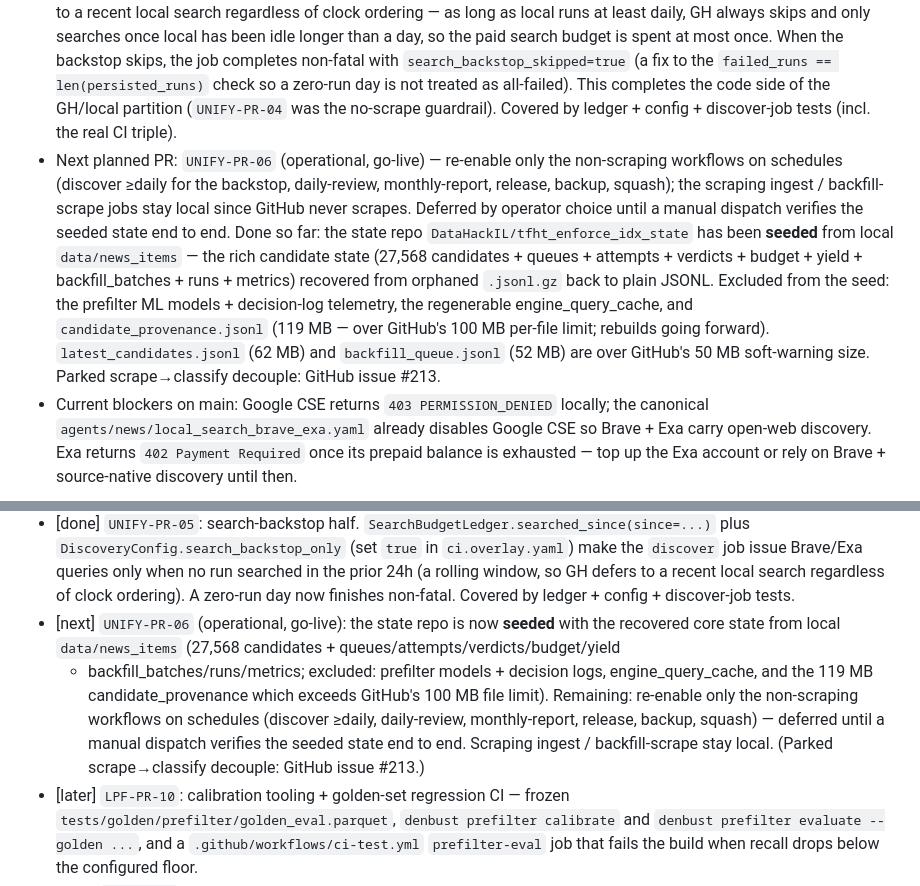
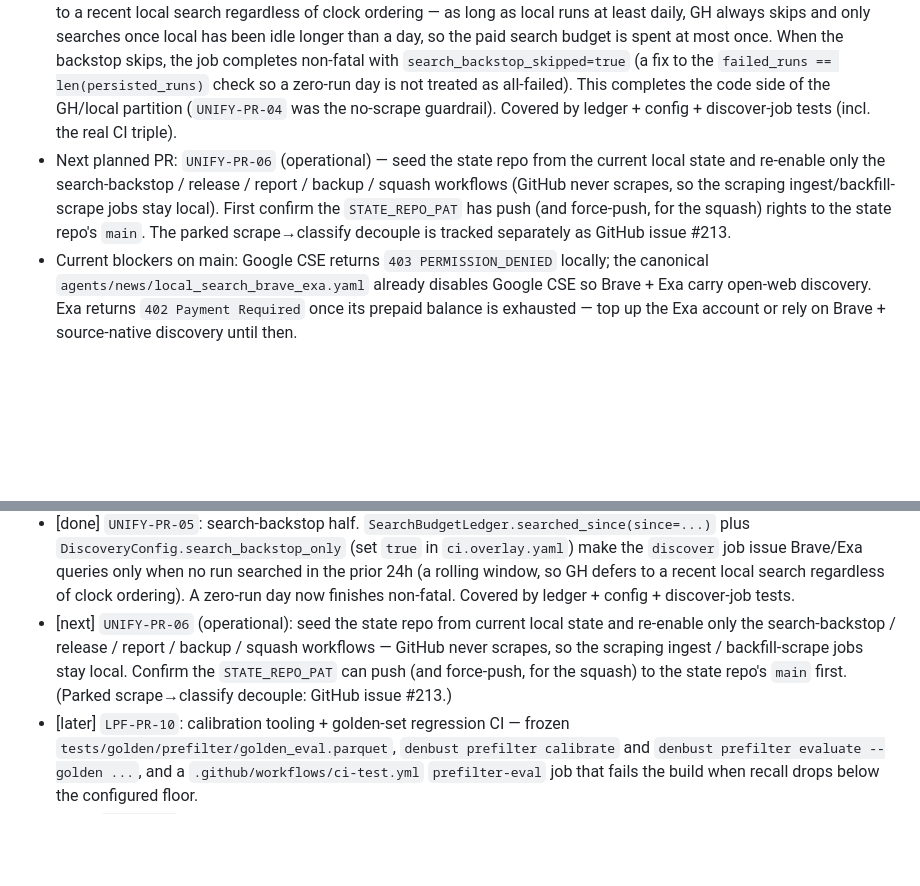
Before and after one commit to DataHackIL/tfht_enforce_idx, a Markdown page: .agent-plan.md, 2 parts joined by grey strips. GitHub-like rendering; blank space fills up the shorter version.

Commit message:
Revert "docs(plan): record state-repo seed; go-live (schedules) is the remaining step (#215)"
This reverts commit 94026bd3b2a889c40c128ea3b14e6cb2d4de8368.

```diff
--- a/.agent-plan.md
+++ b/.agent-plan.md
@@ -17,17 +17,11 @@
   (a fix to the `failed_runs == len(persisted_runs)` check so a zero-run day is not treated as
   all-failed). This completes the code side of the GH/local partition (`UNIFY-PR-04` was the
   no-scrape guardrail). Covered by ledger + config + discover-job tests (incl. the real CI triple).
-- Next planned PR: `UNIFY-PR-06` (operational, go-live) — re-enable only the non-scraping
-  workflows on schedules (discover ≥daily for the backstop, daily-review, monthly-report, release,
-  backup, squash); the scraping ingest / backfill-scrape jobs stay local since GitHub never
-  scrapes. Deferred by operator choice until a manual dispatch verifies the seeded state end to end.
-  Done so far: the state repo `DataHackIL/tfht_enforce_idx_state` has been **seeded** from local
-  `data/news_items` — the rich candidate state (27,568 candidates + queues + attempts + verdicts +
-  budget + yield + backfill_batches + runs + metrics) recovered from orphaned `.jsonl.gz` back to
-  plain JSONL. Excluded from the seed: the prefilter ML models + decision-log telemetry, the
-  regenerable engine_query_cache, and `candidate_provenance.jsonl` (119 MB — over GitHub's 100 MB
-  per-file limit; rebuilds going forward). `latest_candidates.jsonl` (62 MB) and `backfill_queue.jsonl`
-  (52 MB) are over GitHub's 50 MB soft-warning size. Parked scrape→classify decouple: GitHub issue #213.
+- Next planned PR: `UNIFY-PR-06` (operational) — seed the state repo from the current local state
+  and re-enable only the search-backstop / release / report / backup / squash workflows (GitHub
+  never scrapes, so the scraping ingest/backfill-scrape jobs stay local). First confirm the
+  `STATE_REPO_PAT` has push (and force-push, for the squash) rights to the state repo's `main`.
+  The parked scrape→classify decouple is tracked separately as GitHub issue #213.
 - Current blockers on main: Google CSE returns `403 PERMISSION_DENIED` locally; the canonical
   `agents/news/local_search_brave_exa.yaml` already disables Google CSE so Brave + Exa carry
   open-web discovery. Exa returns `402 Payment Required` once its prepaid balance is exhausted —
@@ -330,13 +324,11 @@
   defers to a recent local search regardless of clock ordering). A zero-run day now finishes
   non-fatal.
   Covered by ledger + config + discover-job tests.
-- [next] `UNIFY-PR-06` (operational, go-live): the state repo is now **seeded** with the recovered
-  core state from local `data/news_items` (27,568 candidates + queues/attempts/verdicts/budget/yield
-  + backfill_batches/runs/metrics; excluded: prefilter models + decision logs, engine_query_cache,
-  and the 119 MB candidate_provenance which exceeds GitHub's 100 MB file limit). Remaining: re-enable
-  only the non-scraping workflows on schedules (discover ≥daily, daily-review, monthly-report,
-  release, backup, squash) — deferred until a manual dispatch verifies the seeded state end to end.
-  Scraping ingest / backfill-scrape stay local. (Parked scrape→classify decouple: GitHub issue #213.)
+- [next] `UNIFY-PR-06` (operational): seed the state repo from current local state and re-enable
+  only the search-backstop / release / report / backup / squash workflows — GitHub never scrapes,
+  so the scraping ingest / backfill-scrape jobs stay local. Confirm the `STATE_REPO_PAT` can push
+  (and force-push, for the squash) to the state repo's `main` first. (Parked scrape→classify
+  decouple: GitHub issue #213.)
 - [later] `LPF-PR-10`: calibration tooling + golden-set regression CI — frozen
   `tests/golden/prefilter/golden_eval.parquet`, `denbust prefilter calibrate` and
   `denbust prefilter evaluate --golden ...`, and a `.github/workflows/ci-test.yml`
```
